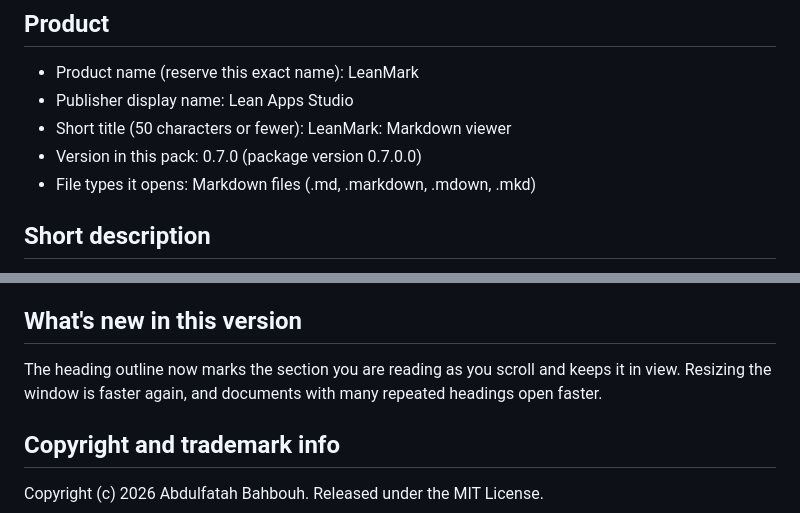
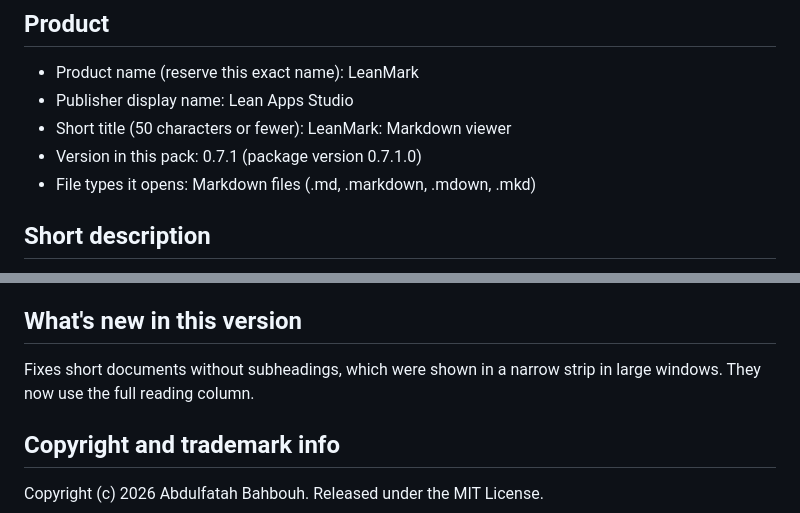
Before and after one commit to abooodbah/leanmark, a Markdown page: store/listing.md, 2 parts joined by grey strips. GitHub-like rendering.

Commit message:
Post-release 0.7.1: Store pack (#37)
The Store listing and submission steps name 0.7.1; the listing's what's new describes the column fix.

```diff
--- a/store/listing.md
+++ b/store/listing.md
@@ -7,7 +7,7 @@ Paste each field into Partner Center > your app > Submission > Store listings >
 - Product name (reserve this exact name): LeanMark
 - Publisher display name: Lean Apps Studio
 - Short title (50 characters or fewer): LeanMark: Markdown viewer
-- Version in this pack: 0.7.0 (package version 0.7.0.0)
+- Version in this pack: 0.7.1 (package version 0.7.1.0)
 - File types it opens: Markdown files (.md, .markdown, .mdown, .mkd)
 
 ## Short description
@@ -61,7 +61,7 @@ LeanMark is free and open source under the MIT License. The source code, release
 
 ## What's new in this version
 
-The heading outline now marks the section you are reading as you scroll and keeps it in view. Resizing the window is faster again, and documents with many repeated headings open faster.
+Fixes short documents without subheadings, which were shown in a narrow strip in large windows. They now use the full reading column.
 
 ## Copyright and trademark info
 
```
Also changed, not shown: store/submission-steps.md (+4 -4 lines).
